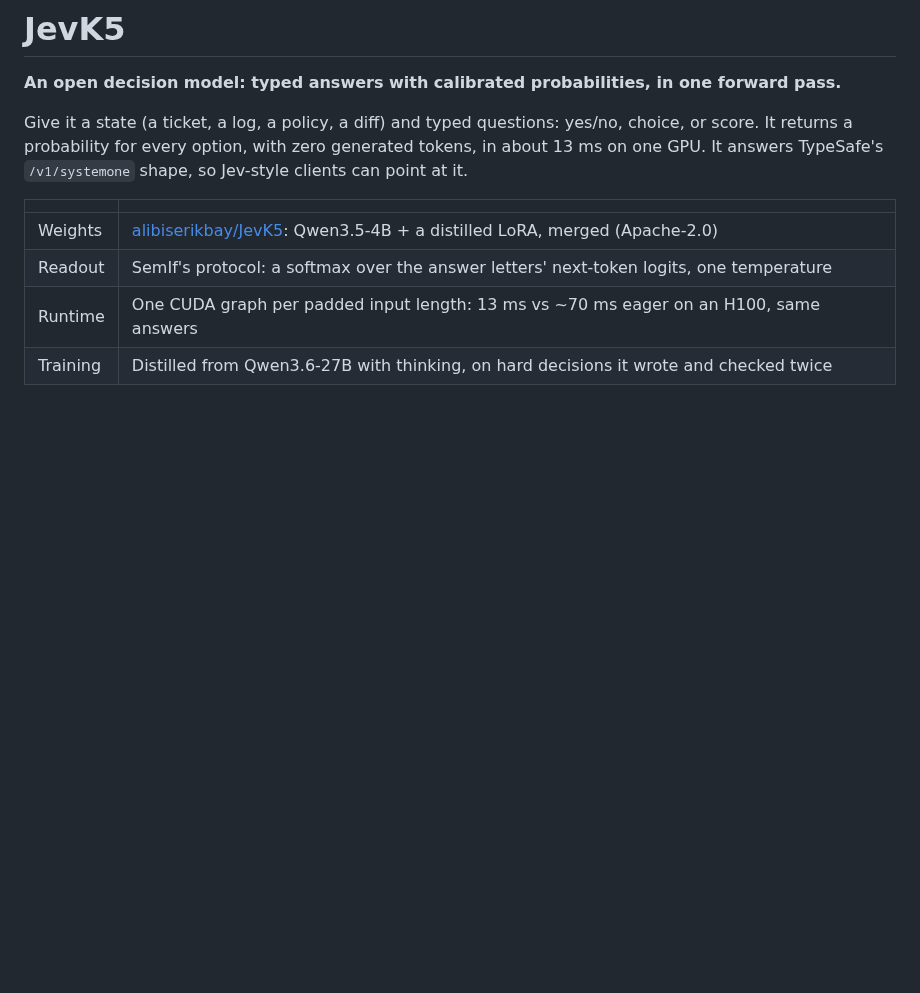
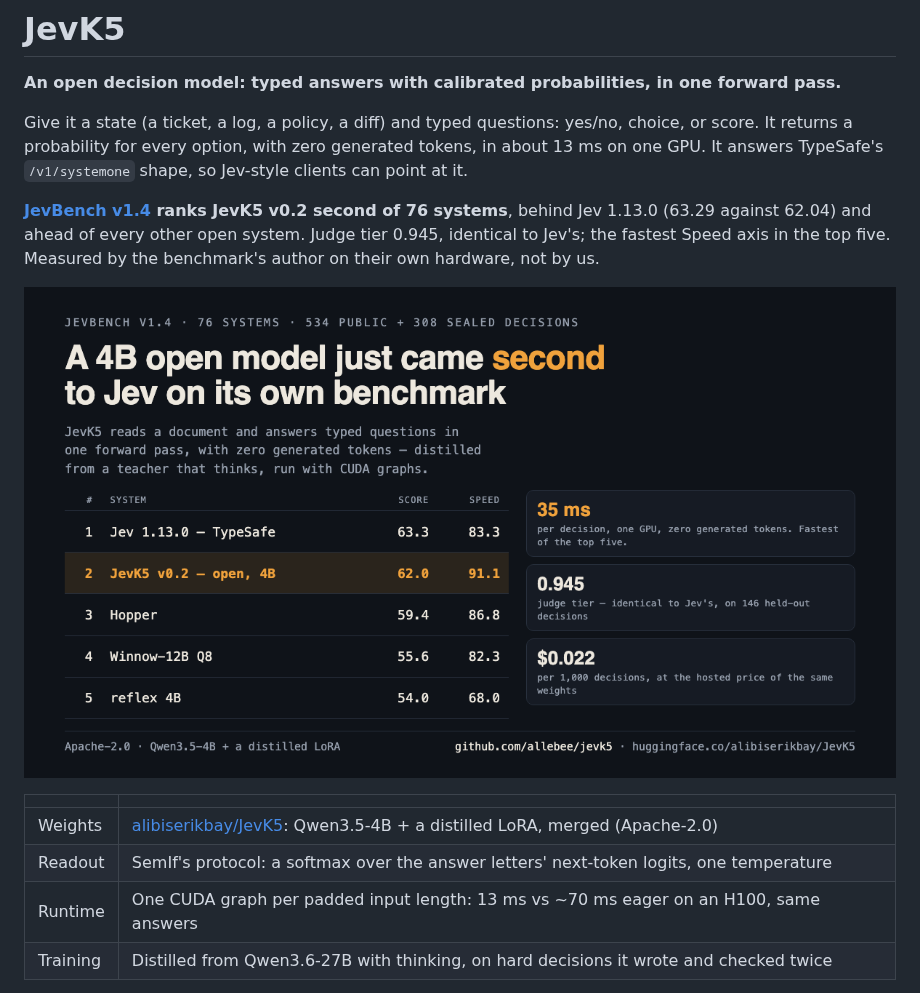
Before and after one commit to allebee/jevk5, a Markdown page: README.md, the part around the change. Rendered like a GitHub page; pictures changed too: docs/jevbench-v1.4.png (added); blank space fills up the shorter version.

Commit message:
README: lead with the JevBench v1.4 result (#2 of 76)
Co-Authored-By: Claude Opus 5 (1M context) <noreply@anthropic.com>

```diff
--- a/README.md
+++ b/README.md
@@ -5,6 +5,13 @@
 Give it a state (a ticket, a log, a policy, a diff) and typed questions: yes/no, choice, or score.
 It returns a probability for every option, with zero generated tokens, in about 13 ms on one
 GPU. It answers TypeSafe's `/v1/systemone` shape, so Jev-style clients can point at it.
+
+**[JevBench v1.4](https://benchmarkheaven.com/jev-models) ranks JevK5 v0.2 second of 76 systems**,
+behind Jev 1.13.0 (63.29 against 62.04) and ahead of every other open system. Judge tier 0.945,
+identical to Jev's; the fastest Speed axis in the top five. Measured by the benchmark's author on
+their own hardware, not by us.
+
+![JevBench v1.4: JevK5 is second of 76](docs/jevbench-v1.4.png)
 
 | | |
 |---|---|
```
